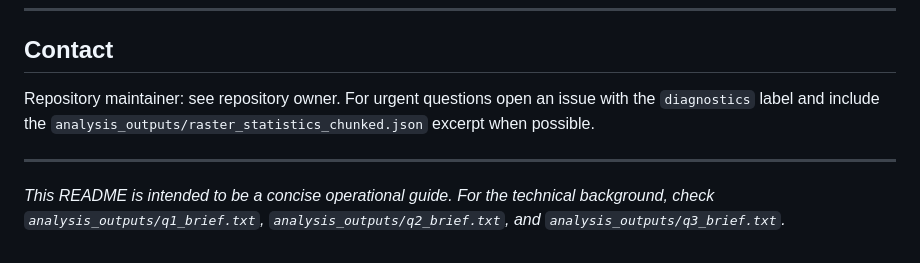
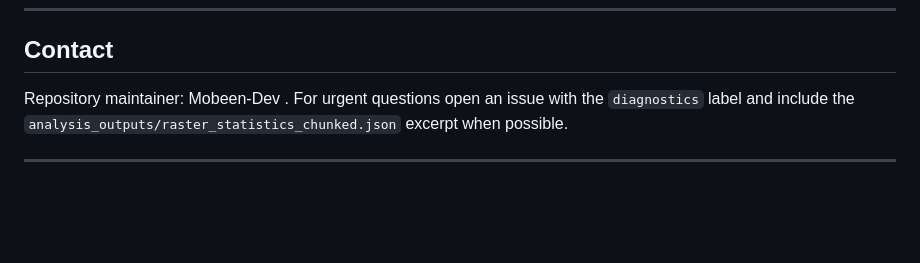
Before and after one commit to Mobeen-Dev/marine-silk-road-spatial_data_analysis, a Markdown page: README.md, the part around the change. Drawn GitHub-style; blank space fills up the shorter version.

Commit message:
Update maintainer information in README

```diff
--- a/README.md
+++ b/README.md
@@ -175,8 +175,6 @@ Contributions are welcome. Open issues for bugs or feature requests. When propos
 
 ## Contact
 
-Repository maintainer: see repository owner. For urgent questions open an issue with the `diagnostics` label and include the `analysis_outputs/raster_statistics_chunked.json` excerpt when possible.
+Repository maintainer: Mobeen-Dev . For urgent questions open an issue with the `diagnostics` label and include the `analysis_outputs/raster_statistics_chunked.json` excerpt when possible.
 
 ---
-
-*This README is intended to be a concise operational guide. For the technical background, check `analysis_outputs/q1_brief.txt`, `analysis_outputs/q2_brief.txt`, and `analysis_outputs/q3_brief.txt`.*
```
